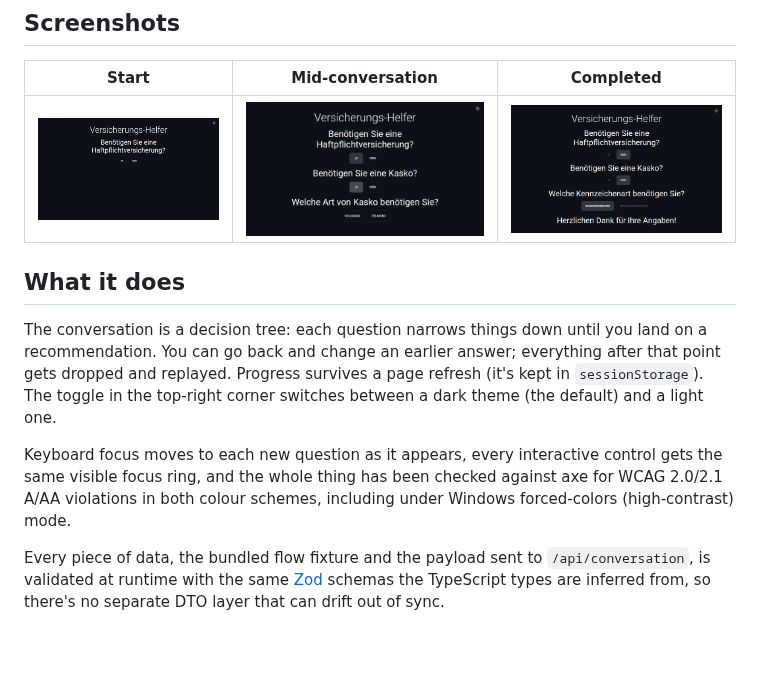
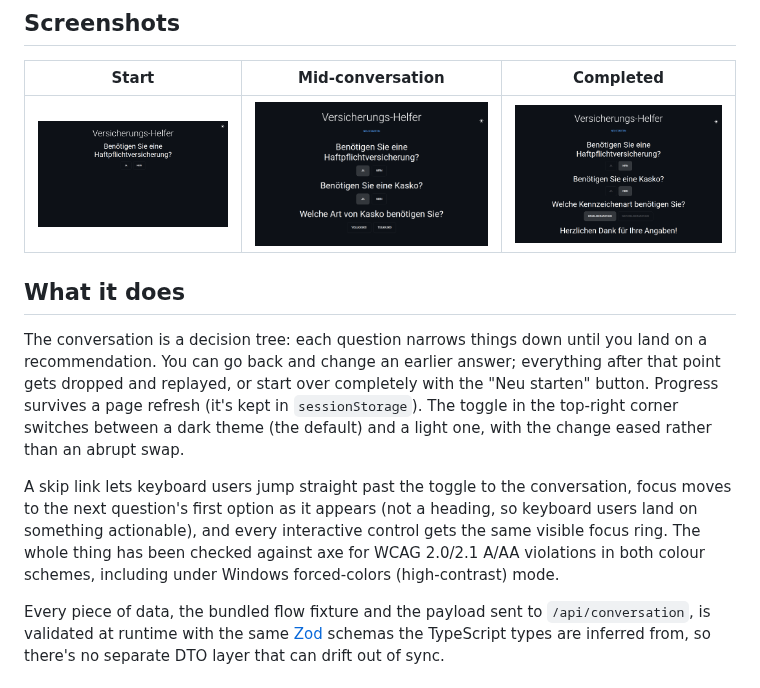
Before and after one commit to SetupCoding/insurance-configurator-demo, a Markdown page: README.md, the part around the change. Rendered like a GitHub page; pictures changed too: docs/media/completed-chromium-linux.png, docs/media/initial-chromium-linux.png, docs/media/mid-conversation-chromium-linux.png; blank space fills up the shorter version.

Commit message:
docs: mention the skip link, reset button and transition
Update the README's feature summary and refresh the screenshots to match.

```diff
--- a/README.md
+++ b/README.md
@@ -18,14 +18,18 @@ piece to present modern tooling.
 
 The conversation is a decision tree: each question narrows things down until
 you land on a recommendation. You can go back and change an earlier answer;
-everything after that point gets dropped and replayed. Progress survives a
-page refresh (it's kept in `sessionStorage`). The toggle in the top-right
-corner switches between a dark theme (the default) and a light one.
+everything after that point gets dropped and replayed, or start over
+completely with the "Neu starten" button. Progress survives a page refresh
+(it's kept in `sessionStorage`). The toggle in the top-right corner switches
+between a dark theme (the default) and a light one, with the change eased
+rather than an abrupt swap.
 
-Keyboard focus moves to each new question as it appears, every interactive
-control gets the same visible focus ring, and the whole thing has been
-checked against axe for WCAG 2.0/2.1 A/AA violations in both colour schemes,
-including under Windows forced-colors (high-contrast) mode.
+A skip link lets keyboard users jump straight past the toggle to the
+conversation, focus moves to the next question's first option as it appears
+(not a heading, so keyboard users land on something actionable), and every
+interactive control gets the same visible focus ring. The whole thing has
+been checked against axe for WCAG 2.0/2.1 A/AA violations in both colour
+schemes, including under Windows forced-colors (high-contrast) mode.
 
 Every piece of data, the bundled flow fixture and the payload sent to
 `/api/conversation`, is validated at runtime with the same [Zod](https://zod.dev/)
```
